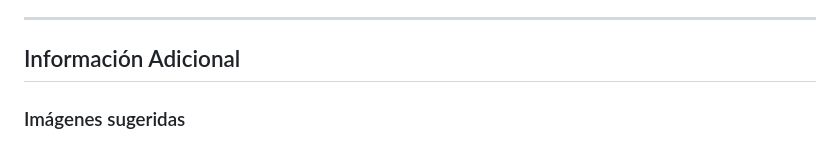
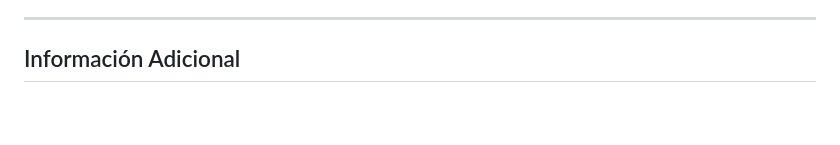
Before and after one commit to BrianRuizMoreno/amigo-secreto, a Markdown page: README.md, the part around the change. Rendered like a GitHub page; blank space fills up the shorter version.

Commit message:
actualiza el README.md

```diff
--- a/README.md
+++ b/README.md
@@ -68,7 +68,7 @@ Este es un proyecto de **código abierto**. Si deseas contribuir con sugerencias
 
 ## Información Adicional
 
-### Imágenes sugeridas
+
 ![Vista de la interfaz inicial](./assets/captura-inicial.png)
 - Captura inicial mostrando el campo de texto y los botones "Adicionar" y "Sortear Amigo".
 ![Vista de la lista de nombres](./assets/lista-nombres.png)
```
